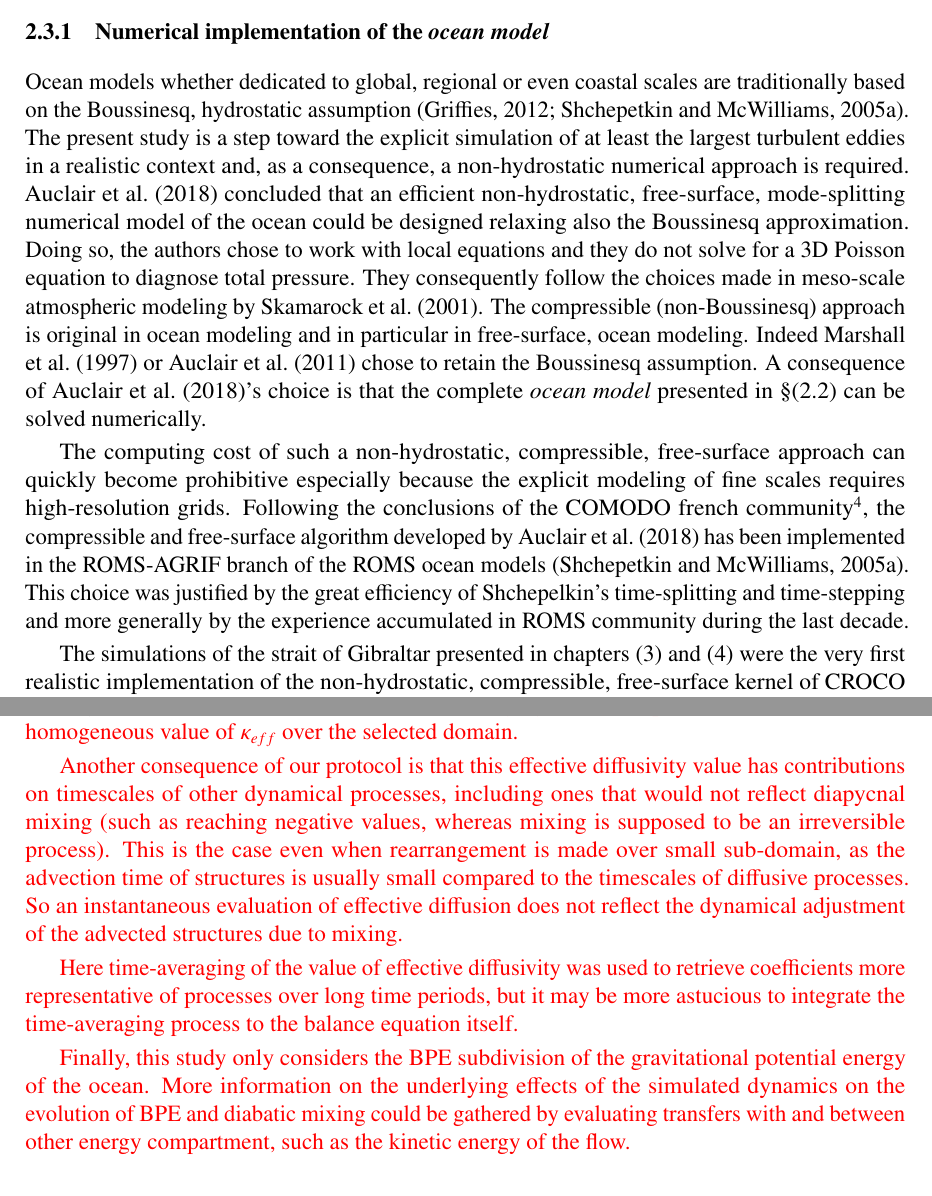
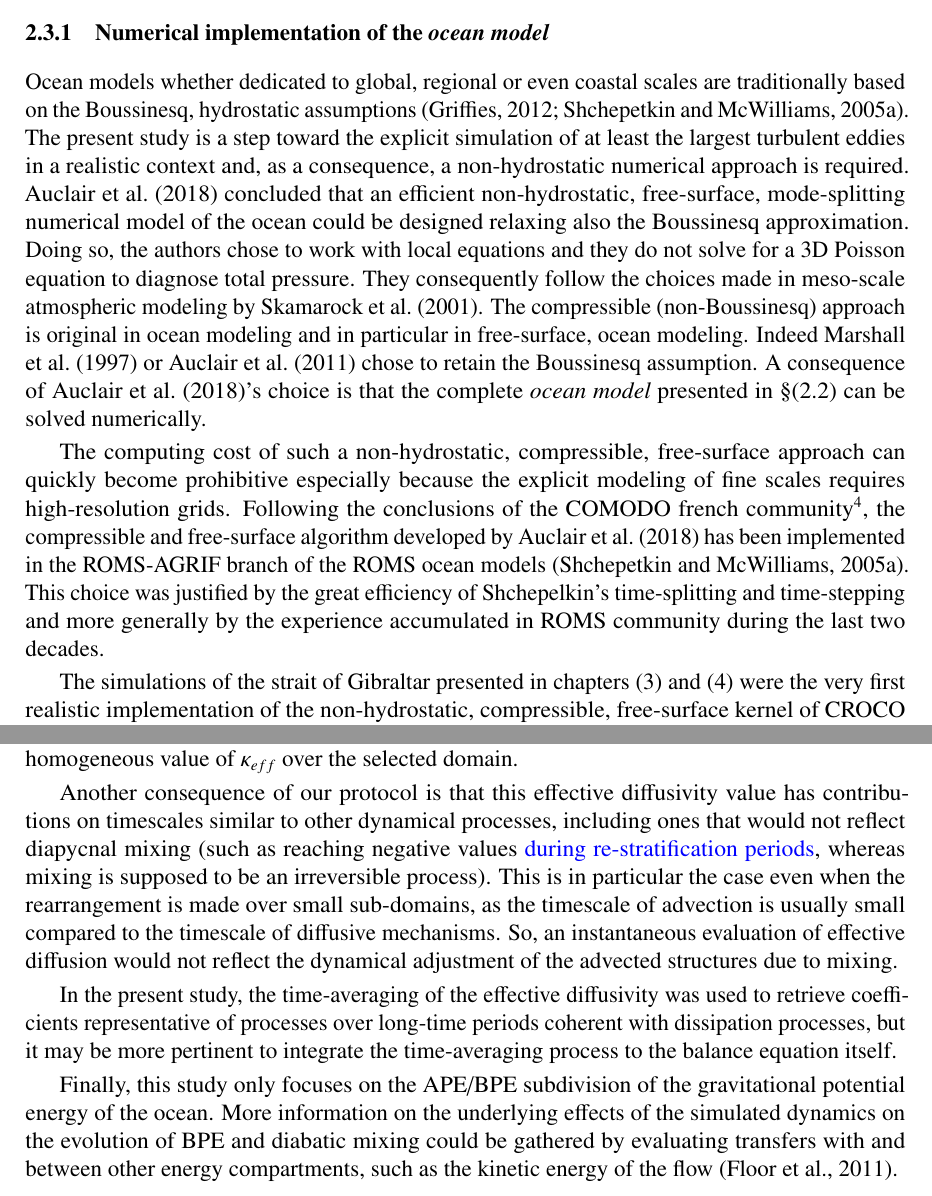
Before and after one commit to fauclair/These_Margaux, a LaTeX thesis (main.tex, which reads CHAP2/chap2.tex, CHAP_BPE/chap5.tex): two parts of pages 31 and 131 of 150, joined at a grey line, cut so that both start at the same text. Compiled offline with pdfLaTeX.

Commit message:
Conclusion (3). Francis

```diff
--- a/CHAP2/chap2.tex
+++ b/CHAP2/chap2.tex
@@ -585,9 +585,9 @@ Note that with the definition of the Heaviside function, a way to interpret this
 %----------------------------------------------------------------------------
 \subsection{Numerical implementation of the \textit{ocean model}}
 %----------------------------------------------------------------------------
-Ocean models whether dedicated to global, regional or even coastal scales are traditionally based on the Boussinesq, hydrostatic assumption \citep{griffies_elements_2012,shchepetkin_regional_2005}. The present study is a step toward the explicit simulation of at least the largest turbulent eddies in a realistic context and, as a consequence, a non-hydrostatic numerical approach is required. \cite{Auclair2018} concluded that an efficient non-hydrostatic, free-surface, mode-splitting numerical model of the ocean could be designed relaxing also the Boussinesq approximation. Doing so, the authors chose to work with local equations and they do not solve for a 3D Poisson equation to diagnose total pressure. They consequently follow the choices made in meso-scale atmospheric modeling by \cite{skamarock_prototypes_2001}. The compressible (non-Boussinesq) approach is original in ocean modeling and in particular in free-surface, ocean modeling. Indeed \cite{marshall_finite-volume_1997} or \cite{auclair_non-hydrostatic_2011} chose to retain the Boussinesq assumption. A consequence of \cite{Auclair2018}'s choice is that the complete \textit{ocean model} presented in \S\ref{section_prim_eq} can be solved numerically.
-
-The computing cost of such a non-hydrostatic, compressible, free-surface approach can quickly become prohibitive especially because the explicit modeling of fine scales requires high-resolution grids. Following the conclusions of the COMODO french community\footnote{COMODO gathered the french ocean modeling community. It was sponsored by the French ANR eponymous project (2011-2016).}, the compressible and free-surface algorithm developed by \cite{Auclair2018} has been implemented in the ROMS-AGRIF branch of the ROMS ocean models \citep{shchepetkin_regional_2005}. This choice was justified by the great efficiency of Shchepelkin's time-splitting and time-stepping and more generally by the experience accumulated in ROMS community during the last decade.
+Ocean models whether dedicated to global, regional or even coastal scales are traditionally based on the Boussinesq, hydrostatic assumptions \citep{griffies_elements_2012,shchepetkin_regional_2005}. The present study is a step toward the explicit simulation of at least the largest turbulent eddies in a realistic context and, as a consequence, a non-hydrostatic numerical approach is required. \cite{Auclair2018} concluded that an efficient non-hydrostatic, free-surface, mode-splitting numerical model of the ocean could be designed relaxing also the Boussinesq approximation. Doing so, the authors chose to work with local equations and they do not solve for a 3D Poisson equation to diagnose total pressure. They consequently follow the choices made in meso-scale atmospheric modeling by \cite{skamarock_prototypes_2001}. The compressible (non-Boussinesq) approach is original in ocean modeling and in particular in free-surface, ocean modeling. Indeed \cite{marshall_finite-volume_1997} or \cite{auclair_non-hydrostatic_2011} chose to retain the Boussinesq assumption. A consequence of \cite{Auclair2018}'s choice is that the complete \textit{ocean model} presented in \S\ref{section_prim_eq} can be solved numerically.
+
+The computing cost of such a non-hydrostatic, compressible, free-surface approach can quickly become prohibitive especially because the explicit modeling of fine scales requires high-resolution grids. Following the conclusions of the COMODO french community\footnote{COMODO gathered the french ocean modeling community. It was sponsored by the French ANR eponymous project (2011-2016).}, the compressible and free-surface algorithm developed by \cite{Auclair2018} has been implemented in the ROMS-AGRIF branch of the ROMS ocean models \citep{shchepetkin_regional_2005}. This choice was justified by the great efficiency of Shchepelkin's time-splitting and time-stepping and more generally by the experience accumulated in ROMS community during the last two decades.
 
 The simulations of the strait of Gibraltar presented in chapters \ref{chapGBR2D} and \ref{chapGBR3D} were the very first realistic implementation of the non-hydrostatic, compressible, free-surface kernel of CROCO \citep{hilt_2020}.
 \color{black}
--- a/CHAP_BPE/chap5.tex
+++ b/CHAP_BPE/chap5.tex
@@ -481,14 +481,13 @@ When the reference profile $z^*$ is computed locally, the lateral boundary fluxe
 The evaluations of the effective diffusivity have been made offline which leads to an additional limitation. Indeed, if an open-boundary configuration is studied, the sampling frequency must be chosen with care and must in particular remain high enough not to induce numerical truncatures or artefacts.
 
 In a free-surface domain with opened lateral boundaries, advection and motion of the free surface make $PE_B=\iiint_V \rho g z^* d\tau$ evolve with the reorganisation of the mass field (through $F_a$) and with the change of the water-column volume (through $\phi_{\zeta}$). In most studied configurations, those two terms are of the same order of magnitude and are the largest contributions to $dPE_B/dt$. The effective diffusivity $\kappa_{eff}$ is found to complete the balance and thus reflects (or at least should reflect) diapycnal mixing: it quantifies the averaged turbulent mixing occurring over the domain of integration (a sum of water columns).
-\color{red}
 This averaging effect is in part due to the choice of an homogeneous value of $\kappa_{eff}$ over the selected domain.
 
-Another consequence of our protocol is that this effective diffusivity value has contributions on timescales of other dynamical processes, including ones that would not reflect diapycnal mixing (such as reaching negative values, whereas mixing is supposed to be an irreversible process). This is the case even when rearrangement is made over small sub-domain, as the advection time of structures is usually small compared to the timescales of diffusive processes. So an instantaneous evaluation of effective diffusion does not reflect the dynamical adjustment of the advected structures due to mixing.
+Another consequence of our protocol is that this effective diffusivity value has contributions on timescales similar to other dynamical processes, including ones that would not reflect diapycnal mixing (such as reaching negative values \color{blue} during re-stratification periods\color{black}, whereas mixing is supposed to be an irreversible process). This is in particular the case even when the rearrangement is made over small sub-domains, as the timescale of advection is usually small compared to the timescale of diffusive mechanisms. So, an instantaneous evaluation of effective diffusion would not reflect the dynamical adjustment of the advected structures due to mixing.
 
-Here time-averaging of the value of effective diffusivity was used to retrieve coefficients more representative of processes over long time periods, but it may be more astucious to integrate the time-averaging process to the balance equation itself.
+In the present study, the time-averaging of the effective diffusivity was used to retrieve coefficients representative of processes over long-time periods coherent with dissipation processes, but it may be more pertinent to integrate the time-averaging process to the balance equation itself.
 
 %and over a period which must be long enough for the main underlying dynamical adjustments to be achieved (i.e. at least larger than the time-scale of the diapycnal fluxes).
 
-Finally, this study only considers the BPE subdivision of the gravitational potential energy of the ocean. More information on the underlying effects of the simulated dynamics on the evolution of BPE and diabatic mixing could be gathered by evaluating transfers with and between other energy compartment, such as the kinetic energy of the flow.
+Finally, this study only focuses on the APE/BPE subdivision of the gravitational potential energy of the ocean. More information on the underlying effects of the simulated dynamics on the evolution of BPE and diabatic mixing could be gathered by evaluating transfers with and between other energy compartments, such as the kinetic energy of the flow \citep{floor_energy_2011}.
 \color{black}
--- a/main.tex
+++ b/main.tex
@@ -126,16 +126,14 @@
 
 \renewcommand{\thepage}{}
 \renewcommand{\thepage}{\arabic{page}}
-
 \newcommand\norm[1]{\left\lVert#1\right\rVert}
-
 \numberwithin{equation}{section}
 
 %----------------------------------------------------------------------------
 % Taille des chapitres, sections...
 %----------------------------------------------------------------------------
 \titleformat{\chapter}
-{\huge\bfseries}
+{\Large\bfseries}
 {-\thechapter-}{1em}{}
 %{Chapitre \thechapter}{\baselineskip}{}
 \titleformat{\section}
@@ -166,7 +164,7 @@
 \nreferee{3}
 \makesomeone{referee}{1}{Xavier CARTON}{AA}{AA}
 \makesomeone{referee}{2}{Jes\'us GARC\'IA-LAFUENTE}{AA}{AA}
-\makesomeone{referee}{3}{Eletta Negretti}{AA}{AA}
+\makesomeone{referee}{3}{Eletta NEGRETTI}{AA}{AA}
 %% Jury
 \njudge{3}
 %\makesomeone{judge}{1}{Premier MEMBRE}{Professeur d'Université}{Président du Jury}
```
Also changed, not shown: Conclusion.tex (+0 -1 lines), GBR3D/chapGBR3D.tex (+1 -1 lines), CHAP2/chap2.tex (8 more changed lines).
